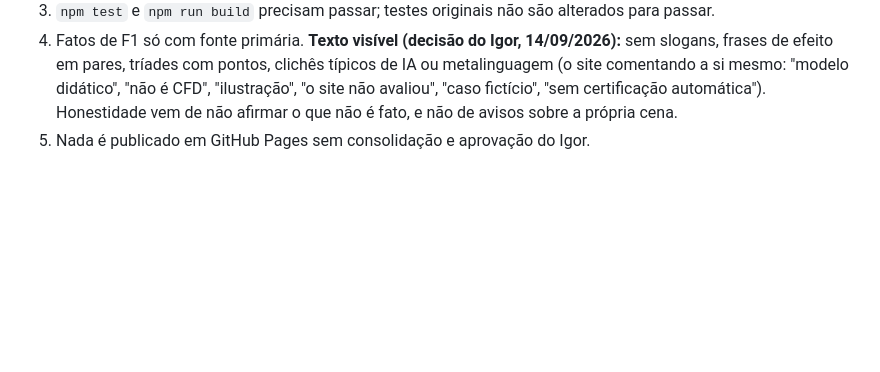
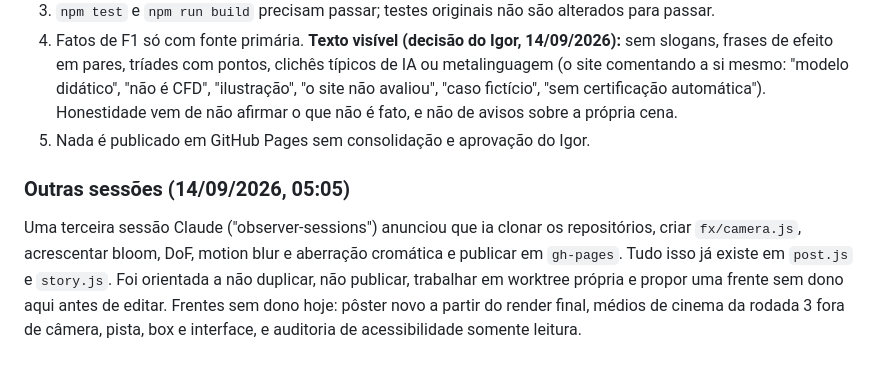
Before and after one commit to igormorais123/relogio-de-precisao, a Markdown page: f1-loop/COORDENACAO-IA.md, the part around the change. GitHub-like rendering; blank space fills up the shorter version.

Commit message:
Coordenação: orientação a uma terceira sessão
Co-Authored-By: Claude Opus 5 <noreply@anthropic.com>

```diff
--- a/f1-loop/COORDENACAO-IA.md
+++ b/f1-loop/COORDENACAO-IA.md
@@ -88,3 +88,6 @@ Integração do Codex em `main.js`, `render-page.mjs` ou `style.css`: anunciar e
 3. `npm test` e `npm run build` precisam passar; testes originais não são alterados para passar.
 4. Fatos de F1 só com fonte primária. **Texto visível (decisão do Igor, 14/09/2026):** sem slogans, frases de efeito em pares, tríades com pontos, clichês típicos de IA ou metalinguagem (o site comentando a si mesmo: "modelo didático", "não é CFD", "ilustração", "o site não avaliou", "caso fictício", "sem certificação automática"). Honestidade vem de não afirmar o que não é fato, e não de avisos sobre a própria cena.
 5. Nada é publicado em GitHub Pages sem consolidação e aprovação do Igor.
+
+### Outras sessões (14/09/2026, 05:05)
+Uma terceira sessão Claude ("observer-sessions") anunciou que ia clonar os repositórios, criar `fx/camera.js`, acrescentar bloom, DoF, motion blur e aberração cromática e publicar em `gh-pages`. Tudo isso já existe em `post.js` e `story.js`. Foi orientada a não duplicar, não publicar, trabalhar em worktree própria e propor uma frente sem dono aqui antes de editar. Frentes sem dono hoje: pôster novo a partir do render final, médios de cinema da rodada 3 fora de câmera, pista, box e interface, e auditoria de acessibilidade somente leitura.
```
